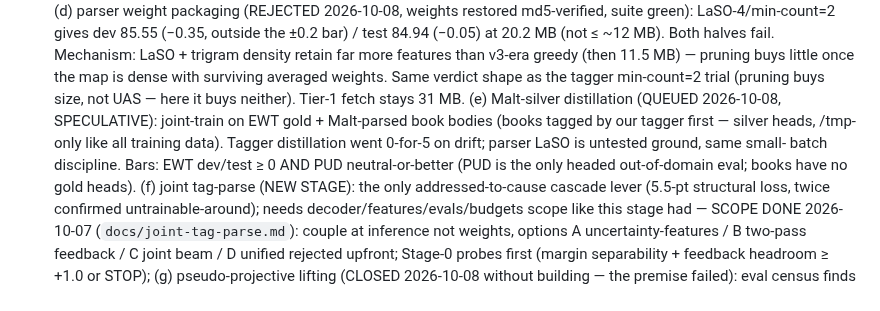
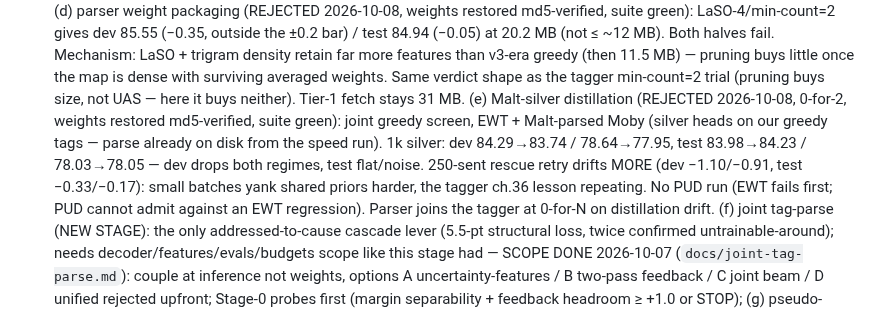
Before and after one commit to jonathanmorley/tree-sitter-english, a Markdown page: AGENTS.md, the part around the change. GitHub-like rendering.

Commit message:
Silver distillation REJECTED (drift 0-for-2, rescue worse)

```diff
--- a/AGENTS.md
+++ b/AGENTS.md
@@ -1271,14 +1271,17 @@ against a deleted scanner. Delete it if CLI results look suspicious.
   dense with surviving averaged weights. Same verdict shape as
   the tagger min-count=2 trial (pruning buys size, not UAS —
   here it buys neither). Tier-1 fetch stays 31 MB.
-  (e) Malt-silver distillation (QUEUED 2026-10-08,
-  SPECULATIVE): joint-train on EWT gold + Malt-parsed book
-  bodies (books tagged by our tagger first — silver heads,
-  /tmp-only like all training data). Tagger distillation went
-  0-for-5 on drift; parser LaSO is untested ground, same small-
-  batch discipline. Bars: EWT dev/test ≥ 0 AND PUD
-  neutral-or-better (PUD is the only headed out-of-domain
-  eval; books have no gold heads).
+  (e) Malt-silver distillation (REJECTED 2026-10-08, 0-for-2,
+  weights restored md5-verified, suite green): joint greedy
+  screen, EWT + Malt-parsed Moby (silver heads on our greedy
+  tags — parse already on disk from the speed run). 1k silver:
+  dev 84.29→83.74 / 78.64→77.95, test 83.98→84.23 /
+  78.03→78.05 — dev drops both regimes, test flat/noise.
+  250-sent rescue retry drifts MORE (dev −1.10/−0.91, test
+  −0.33/−0.17): small batches yank shared priors harder, the
+  tagger ch.36 lesson repeating. No PUD run (EWT fails first;
+  PUD cannot admit against an EWT regression). Parser joins
+  the tagger at 0-for-N on distillation drift.
   (f) joint tag-parse (NEW STAGE): the only addressed-to-cause
   cascade lever (5.5-pt structural loss, twice confirmed
   untrainable-around); needs decoder/features/evals/budgets
```
